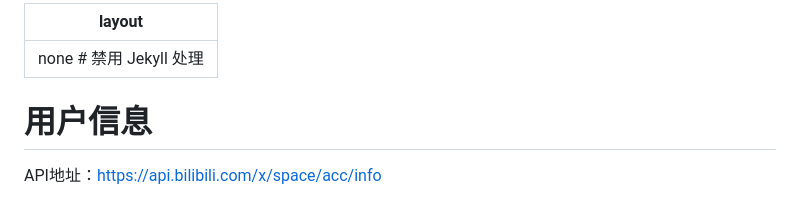
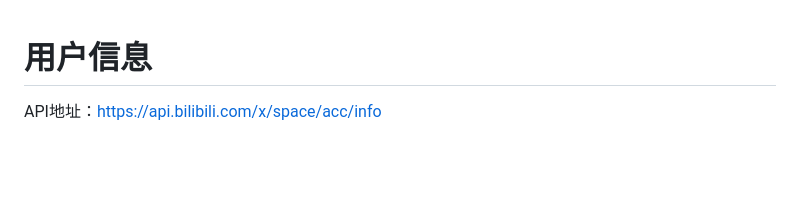
Before and after one commit to qiufengcute/unofficial-bilibili-apis-docs, a Markdown page: docs/user_info.md, the part around one of its changes. Drawn GitHub-style; blank space fills up the shorter version.

```diff
--- a/docs/user_info.md
+++ b/docs/user_info.md
@@ -1,6 +1,3 @@
----
-layout: none  # 禁用 Jekyll 处理
----
 # 用户信息
 API地址：https://api.bilibili.com/x/space/acc/info
 ## 参数
```
Also changed, not shown: other parts of docs/user_info.md (+17 -0 lines).
